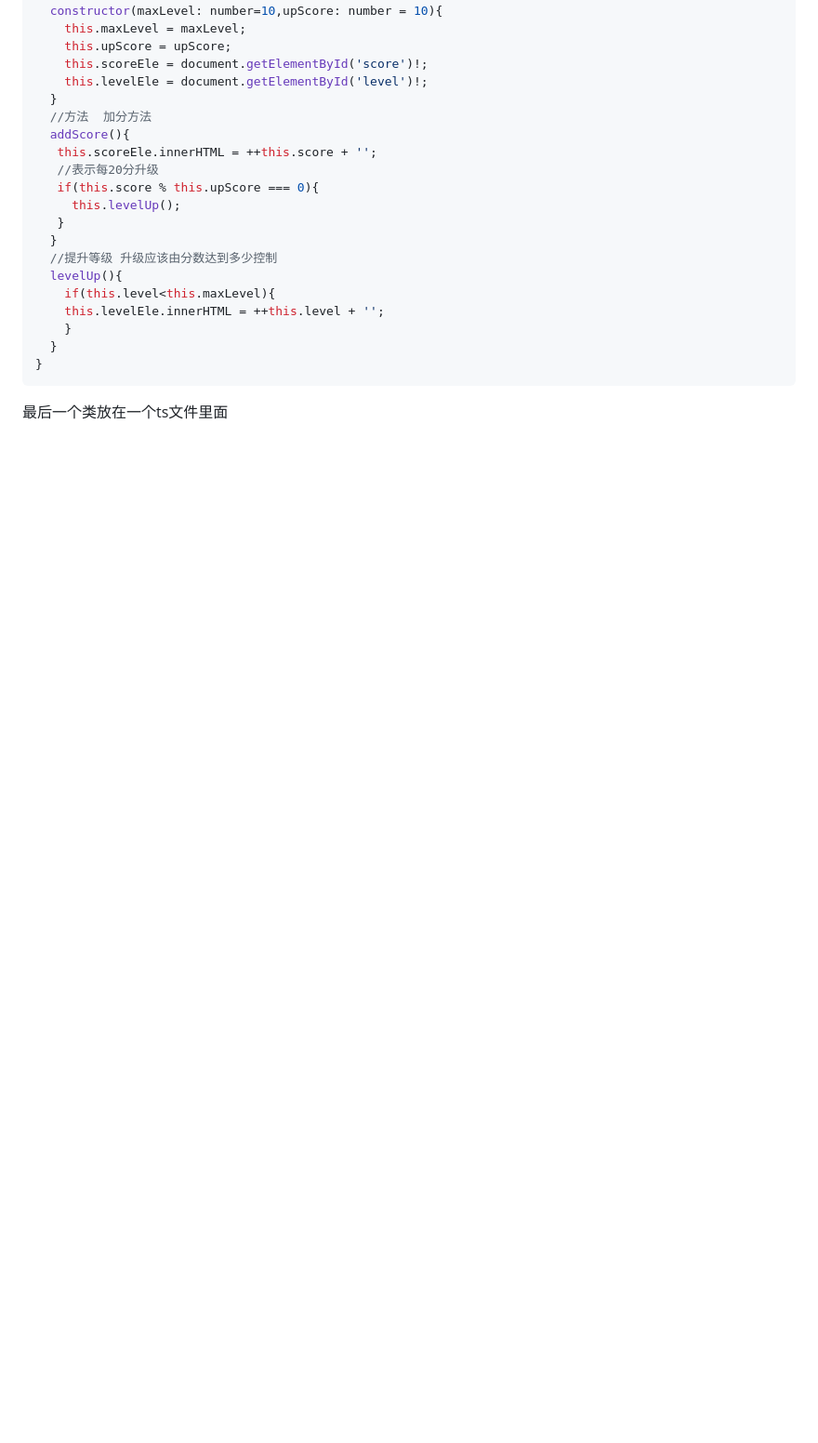
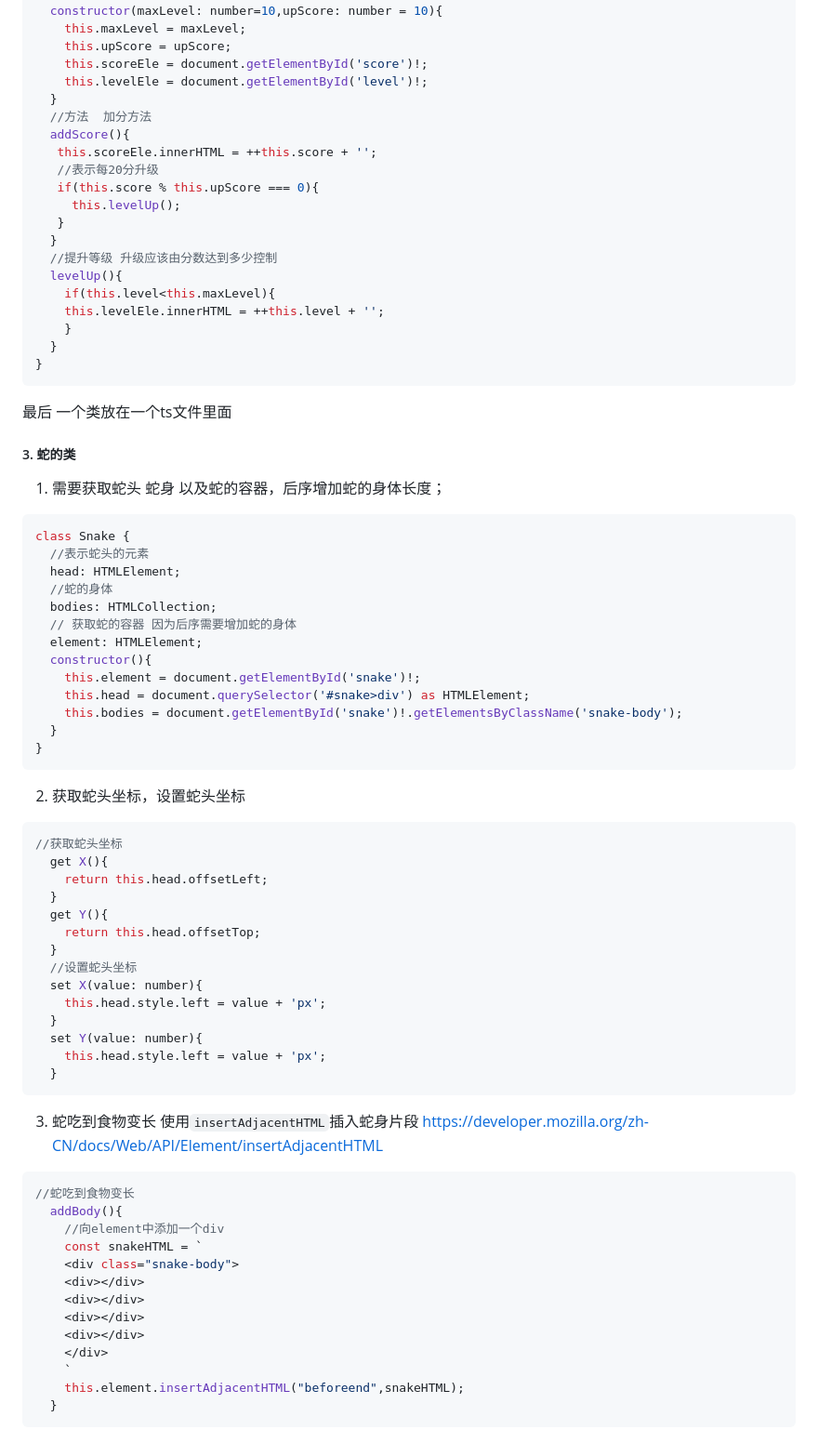
Before and after one commit to xllpiupiu/Greedy-snake, a Markdown page: readme.md, the part around the change printed below. Shown: that part at 93% size. Drawn GitHub-style; blank space fills up the shorter version.

````diff
--- a/readme.md
+++ b/readme.md
@@ -264,4 +264,57 @@ class ScorePanel {
   }
 }
 ```
-最后一个类放在一个ts文件里面
+最后 一个类放在一个ts文件里面
+
+##### 3. 蛇的类
+1. 需要获取蛇头 蛇身  以及蛇的容器，后序增加蛇的身体长度；
+```javascript
+class Snake {
+  //表示蛇头的元素
+  head: HTMLElement;
+  //蛇的身体
+  bodies: HTMLCollection;
+  // 获取蛇的容器 因为后序需要增加蛇的身体
+  element: HTMLElement;
+  constructor(){
+    this.element = document.getElementById('snake')!;
+    this.head = document.querySelector('#snake>div') as HTMLElement;
+    this.bodies = document.getElementById('snake')!.getElementsByClassName('snake-body');
+  }
+}
+```
+2. 获取蛇头坐标，设置蛇头坐标
+```javascript
+//获取蛇头坐标
+  get X(){
+    return this.head.offsetLeft;
+  }
+  get Y(){
+    return this.head.offsetTop;
+  }
+  //设置蛇头坐标
+  set X(value: number){
+    this.head.style.left = value + 'px';
+  }
+  set Y(value: number){
+    this.head.style.left = value + 'px';
+  }
+```
+3. 蛇吃到食物变长
+使用`insertAdjacentHTML`插入蛇身片段 https://developer.mozilla.org/zh-CN/docs/Web/API/Element/insertAdjacentHTML
+```javascript
+//蛇吃到食物变长
+  addBody(){
+    //向element中添加一个div
+    const snakeHTML = `
+    <div class="snake-body">
+    <div></div>
+    <div></div>
+    <div></div>
+    <div></div>
+    </div>
+    `
+    this.element.insertAdjacentHTML("beforeend",snakeHTML);
+  }
+```
+
````
Also changed, not shown: other parts of readme.md (+95 -1 lines), images/keyDown.jpg (added), images/this.png (added), 6 other files.
